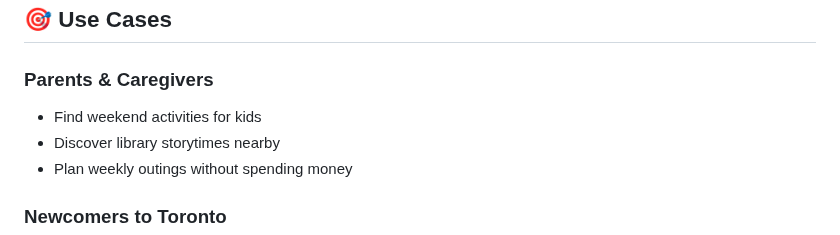
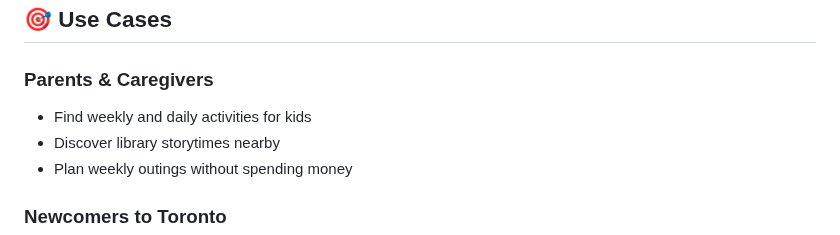
Before and after one commit to jopolko/kidsevents, a Markdown page: README.md, the part around the change. GitHub-like rendering.

Commit message:
Update activity suggestions for parents in README

```diff
--- a/README.md
+++ b/README.md
@@ -87,7 +87,7 @@ pq/
 ## 🎯 Use Cases
 
 ### Parents & Caregivers
-- Find weekend activities for kids
+- Find weekly and daily activities for kids
 - Discover library storytimes nearby
 - Plan weekly outings without spending money
 
```
